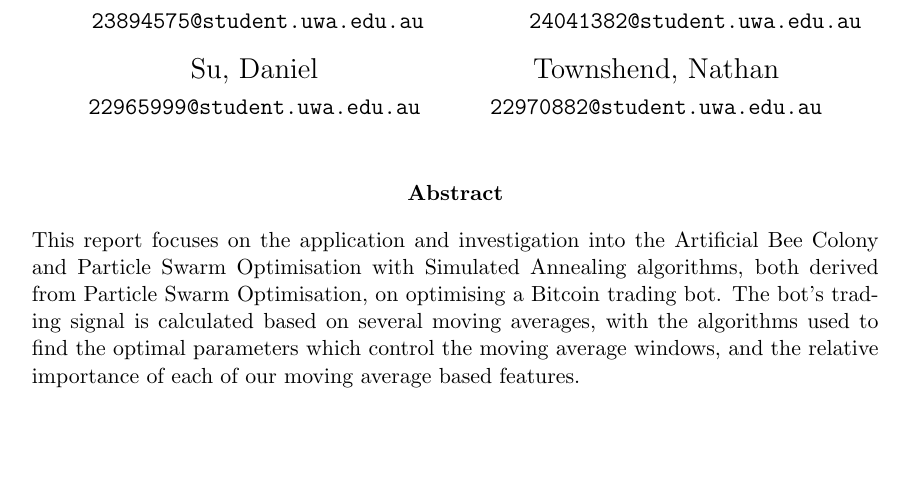
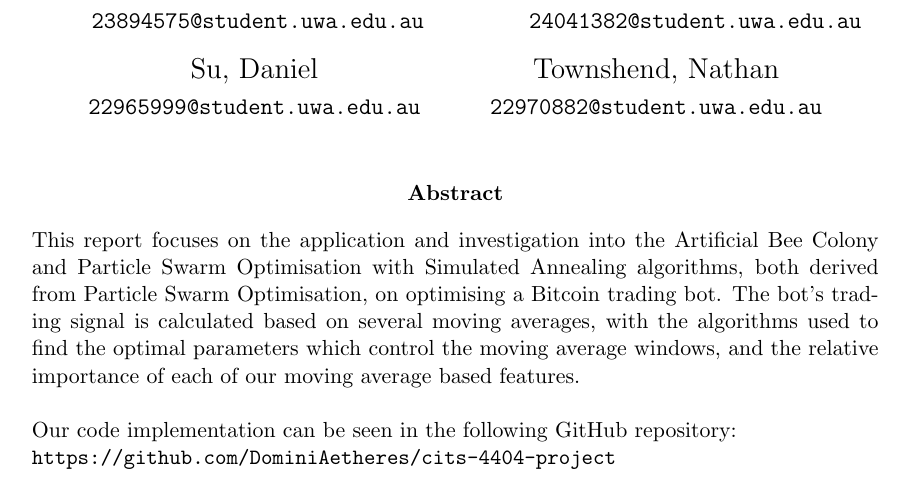
Before and after one commit to DominiAetheres/cits-4404-project, a LaTeX paper (Deliverable02/Report/report.tex): part of page 1 of 20, cut so that both start at the same text, the shorter picture padded with empty space. Compiled offline with pdfLaTeX.

Commit message:
Added github repo link

```diff
--- a/Deliverable02/Report/report.tex
+++ b/Deliverable02/Report/report.tex
@@ -56,7 +56,10 @@
 
 \begin{abstract}
     \noindent
-    This report focuses on the application and investigation into the Artificial Bee Colony and Particle Swarm Optimisation with Simulated Annealing algorithms, both derived from Particle Swarm Optimisation, on optimising a Bitcoin trading bot. The bot's trading signal is calculated based on several moving averages, with the algorithms used to find the optimal parameters which control the moving average windows, and the relative importance of each of our moving average based features.
+    This report focuses on the application and investigation into the Artificial Bee Colony and Particle Swarm Optimisation with Simulated Annealing algorithms, both derived from Particle Swarm Optimisation, on optimising a Bitcoin trading bot. The bot's trading signal is calculated based on several moving averages, with the algorithms used to find the optimal parameters which control the moving average windows, and the relative importance of each of our moving average based features.\\
+
+    \noindent
+    Our code implementation can be seen in the following GitHub repository:\\ \texttt{https://github.com/DominiAetheres/cits-4404-project}
 \end{abstract}
 
 \newpage
```
Also changed, not shown: Deliverable02/Report/report.pdf.
